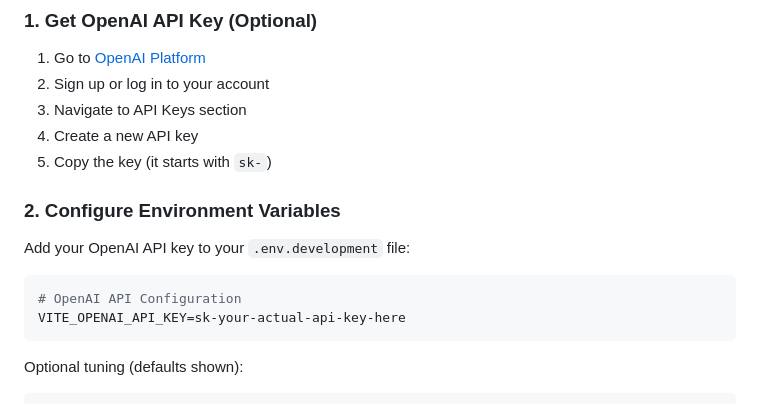
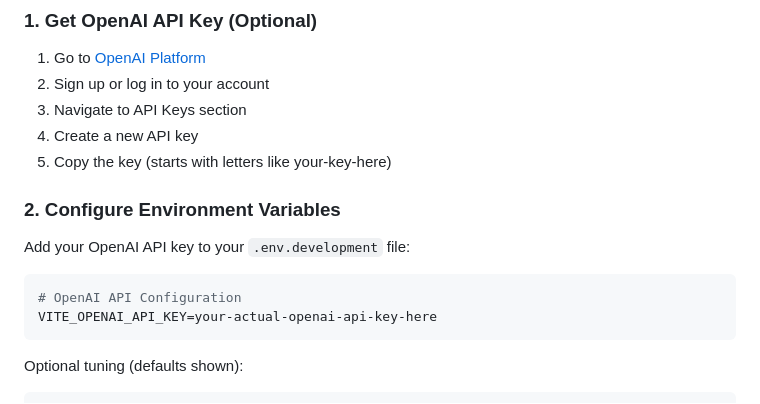
Before and after one commit to pachecod/webxride-2-2-dev-alpha, a Markdown page: AI_ASSISTANT_SETUP.md, the part around the change. GitHub-like rendering.

Commit message:
Remove API key pattern from documentation to pass secrets scanning

````diff
--- a/AI_ASSISTANT_SETUP.md
+++ b/AI_ASSISTANT_SETUP.md
@@ -20,7 +20,7 @@ WebXRide includes an optional AI-powered code assistant called "Ridey" that can
 2. Sign up or log in to your account
 3. Navigate to API Keys section
 4. Create a new API key
-5. Copy the key (it starts with `sk-`)
+5. Copy the key (starts with letters like your-key-here)
 
 ### 2. Configure Environment Variables
 
@@ -28,7 +28,7 @@ Add your OpenAI API key to your `.env.development` file:
 
 ```bash
 # OpenAI API Configuration
-VITE_OPENAI_API_KEY=sk-your-actual-api-key-here
+VITE_OPENAI_API_KEY=your-actual-openai-api-key-here
 ```
 
 Optional tuning (defaults shown):
````
